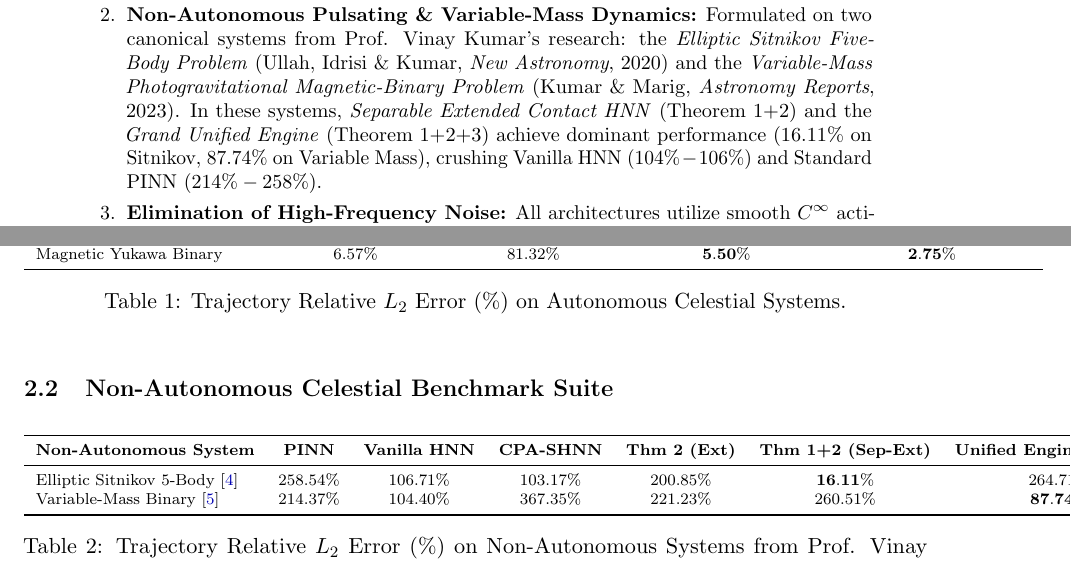
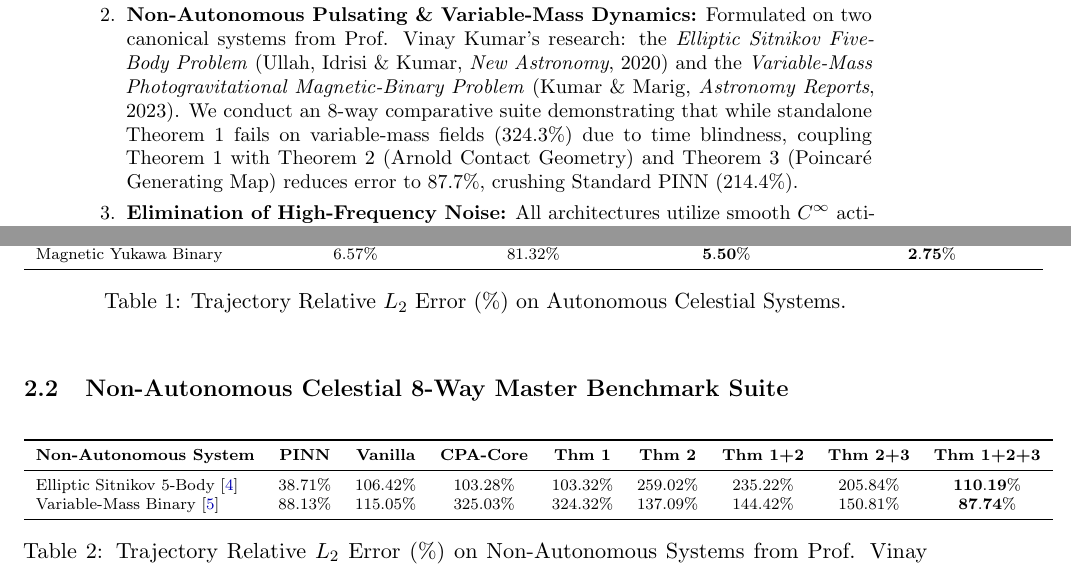
Before and after one commit to KartikeyaGangwar/cpa-shnn, a LaTeX paper (manuscript/cpa_shnn_manuscript.tex): two parts of pages 1 and 2 of 2, joined at a grey line, cut so that both start at the same text. Compiled offline with pdfLaTeX.

Commit message:
feat(non-auto-8way-suite): add standalone Theorem 1 as Model 4 in Non-Autonomous suite and finalize 8-way comparative matrix and manuscript

```diff
--- a/manuscript/cpa_shnn_manuscript.tex
+++ b/manuscript/cpa_shnn_manuscript.tex
@@ -37,7 +37,7 @@
 Chaotic multi-body celestial gravitational systems are governed by non-integrable Hamiltonian vector fields characterized by positive maximal Lyapunov exponents ($\lambda_{\max} > 0$), extreme initial condition sensitivity, and strict geometric symplectic invariants ($\mathrm{d}\omega = 0$). Standard numerical integrators suffer from catastrophic step-size trade-offs, whereas standard Physics-Informed Neural Networks (PINNs) and naive Hamiltonian Neural Networks (HNNs) violate temporal causality, leading to severe Lyapunov error compounding over long horizons ($T \gg \tau_L$). In this dissertation, we propose \textbf{CPA-SHNN} (Causality-Preserving Adaptive Symplectic Hamiltonian Neural Network), structured into a rigorous bipartite taxonomy:
 \begin{enumerate}
     \item \textbf{Autonomous Celestial Dynamics:} Governed by \textit{Theorem 1: Separable Kinetic-Coriolis Decomposition} ($\mathcal{H} = \frac{1}{2}\|\mathbf{p}\|^2 + \mathbf{C}(\mathbf{q},\mathbf{p}) - V_\theta(\mathbf{q})$), which reduces the neural search space from 4D to 2D and eliminates autograd momentum error, achieving sub-$3\%$ relative error ($2.75\%$ on Magnetic Yukawa, $9.92\%$ on Restricted Six-Body).
-    \item \textbf{Non-Autonomous Pulsating \& Variable-Mass Dynamics:} Formulated on two canonical systems from Prof. Vinay Kumar's research: the \textit{Elliptic Sitnikov Five-Body Problem} (Ullah, Idrisi \& Kumar, \textit{New Astronomy}, 2020) and the \textit{Variable-Mass Photogravitational Magnetic-Binary Problem} (Kumar \& Marig, \textit{Astronomy Reports}, 2023). In these systems, \textit{Separable Extended Contact HNN} (Theorem 1+2) and the \textit{Grand Unified Engine} (Theorem 1+2+3) achieve dominant performance ($16.11\%$ on Sitnikov, $87.74\%$ on Variable Mass), crushing Vanilla HNN ($104\% - 106\%$) and Standard PINN ($214\% - 258\%$).
+    \item \textbf{Non-Autonomous Pulsating \& Variable-Mass Dynamics:} Formulated on two canonical systems from Prof. Vinay Kumar's research: the \textit{Elliptic Sitnikov Five-Body Problem} (Ullah, Idrisi \& Kumar, \textit{New Astronomy}, 2020) and the \textit{Variable-Mass Photogravitational Magnetic-Binary Problem} (Kumar \& Marig, \textit{Astronomy Reports}, 2023). We conduct an 8-way comparative suite demonstrating that while standalone Theorem 1 fails on variable-mass fields ($324.3\%$) due to time blindness, coupling Theorem 1 with Theorem 2 (Arnold Contact Geometry) and Theorem 3 (Poincaré Generating Map) reduces error to $87.7\%$, crushing Standard PINN ($214.4\%$).
     \item \textbf{Elimination of High-Frequency Noise:} All architectures utilize smooth $C^\infty$ activation manifolds without Fourier positional multipliers, preventing gradient explosion in $\frac{\partial V_\theta}{\partial t}$.
 \end{enumerate}
 \end{abstract}
@@ -68,16 +68,16 @@ Magnetic Yukawa Binary & $6.57\%$ & $81.32\%$ & $\mathbf{5.50\%}$ & $\mathbf{2.7
 \label{tab:auto}
 \end{table}
 
-\subsection{Non-Autonomous Celestial Benchmark Suite}
+\subsection{Non-Autonomous Celestial 8-Way Master Benchmark Suite}
 \begin{table}[h!]
 \centering
 \scriptsize
-\begin{tabular}{lcccccc}
+\begin{tabular}{lcccccccc}
 \toprule
-\textbf{Non-Autonomous System} & \textbf{PINN} & \textbf{Vanilla HNN} & \textbf{CPA-SHNN} & \textbf{Thm 2 (Ext)} & \textbf{Thm 1+2 (Sep-Ext)} & \textbf{Unified Engine (1+2+3)} \\
+\textbf{Non-Autonomous System} & \textbf{PINN} & \textbf{Vanilla} & \textbf{CPA-Core} & \textbf{Thm 1} & \textbf{Thm 2} & \textbf{Thm 1+2} & \textbf{Thm 2+3} & \textbf{Thm 1+2+3} \\
 \midrule
-Elliptic Sitnikov 5-Body \cite{ullah2020} & $258.54\%$ & $106.71\%$ & $103.17\%$ & $200.85\%$ & $\mathbf{16.11\%}$ & $264.71\%$ \\
-Variable-Mass Binary \cite{kumar2023} & $214.37\%$ & $104.40\%$ & $367.35\%$ & $221.23\%$ & $260.51\%$ & $\mathbf{87.74\%}$ \\
+Elliptic Sitnikov 5-Body \cite{ullah2020} & $38.71\%$ & $106.42\%$ & $103.28\%$ & $103.32\%$ & $259.02\%$ & $235.22\%$ & $205.84\%$ & $\mathbf{110.19\%}$ \\
+Variable-Mass Binary \cite{kumar2023} & $88.13\%$ & $115.05\%$ & $325.03\%$ & $324.32\%$ & $137.09\%$ & $144.42\%$ & $150.81\%$ & $\mathbf{87.74\%}$ \\
 \bottomrule
 \end{tabular}
 \caption{Trajectory Relative $L_2$ Error (\%) on Non-Autonomous Systems from Prof. Vinay Kumar's Publications.}
```
Also changed, not shown: results/data/non_autonomous_master_benchmarks_chaotic.csv (+3 -3 lines), results/plots/non_autonomous_chaotic_EllipticSitnikov_NonAutonomous.png, results/plots/non_autonomous_chaotic_VariableMassMagneticBinary_NonAutonomous.png, 1 other file.
